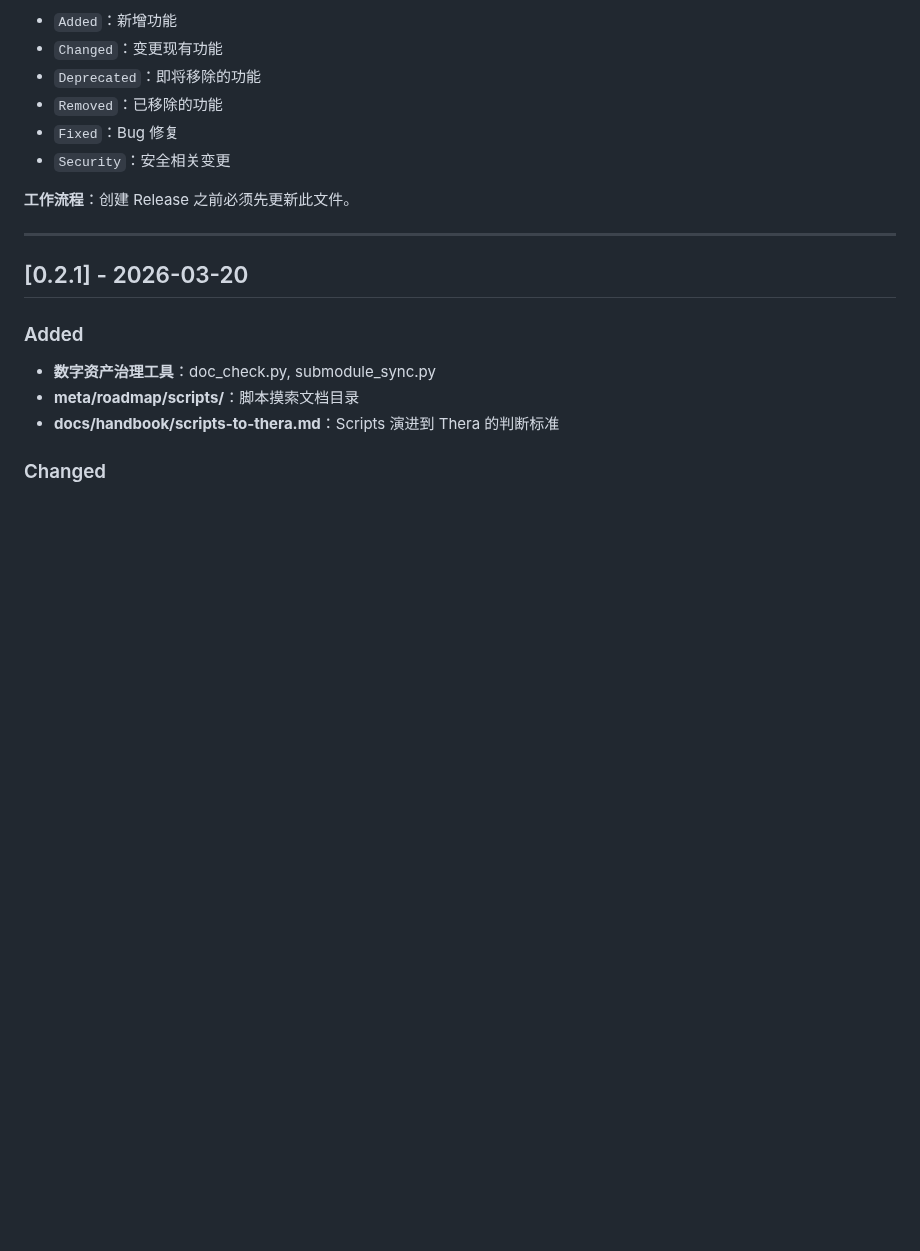
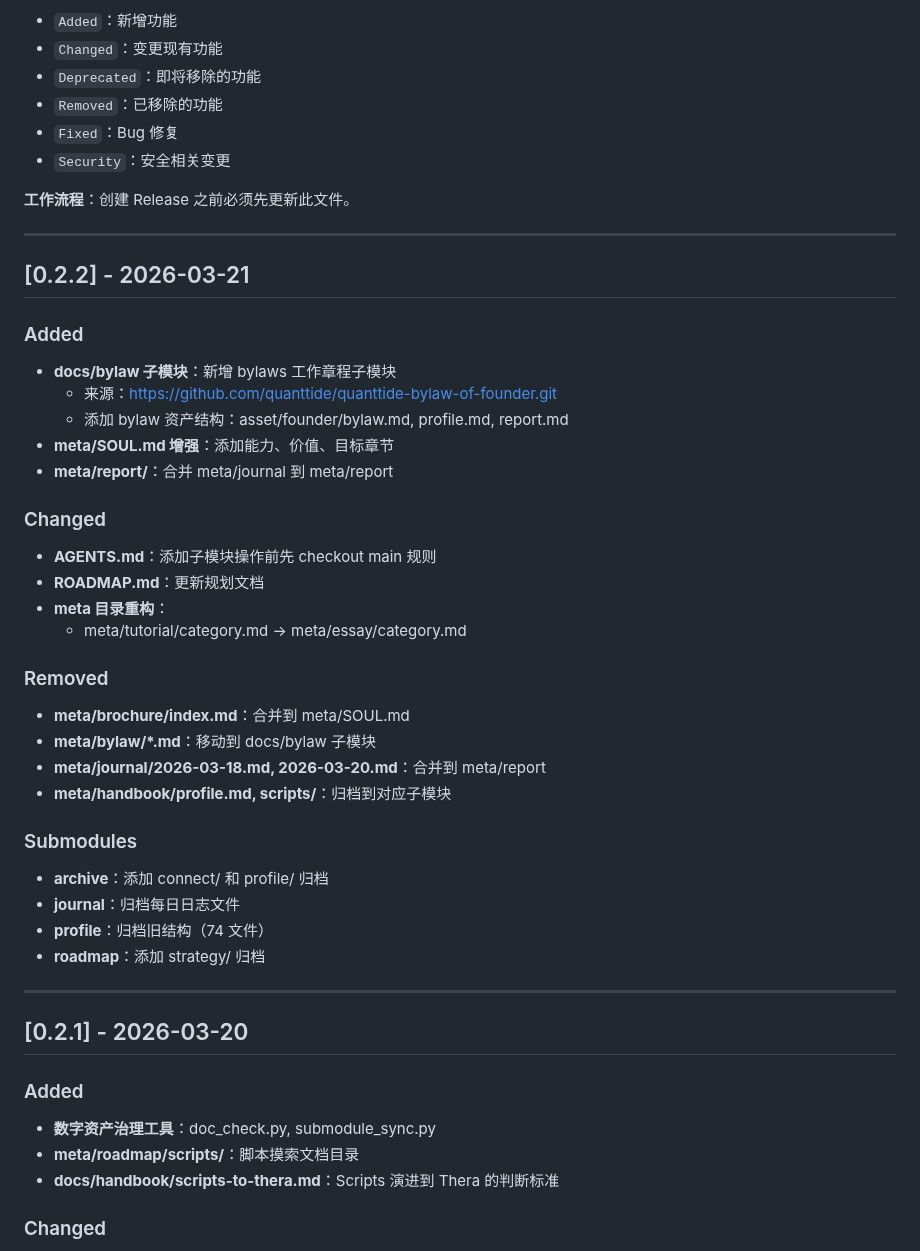
Before and after one commit to quanttide/quanttide-founder, a Markdown page: CHANGELOG.md, the part around the change. Rendered like a GitHub page; blank space fills up the shorter version.

Commit message:
docs: update CHANGELOG for v0.2.2

```diff
--- a/CHANGELOG.md
+++ b/CHANGELOG.md
@@ -13,6 +13,39 @@
 - `Security`：安全相关变更
 
 **工作流程**：创建 Release 之前必须先更新此文件。
+
+---
+
+## [0.2.2] - 2026-03-21
+
+### Added
+
+- **docs/bylaw 子模块**：新增 bylaws 工作章程子模块
+  - 来源：https://github.com/quanttide/quanttide-bylaw-of-founder.git
+  - 添加 bylaw 资产结构：asset/founder/bylaw.md, profile.md, report.md
+- **meta/SOUL.md 增强**：添加能力、价值、目标章节
+- **meta/report/**：合并 meta/journal 到 meta/report
+
+### Changed
+
+- **AGENTS.md**：添加子模块操作前先 checkout main 规则
+- **ROADMAP.md**：更新规划文档
+- **meta 目录重构**：
+  - meta/tutorial/category.md → meta/essay/category.md
+
+### Removed
+
+- **meta/brochure/index.md**：合并到 meta/SOUL.md
+- **meta/bylaw/*.md**：移动到 docs/bylaw 子模块
+- **meta/journal/2026-03-18.md, 2026-03-20.md**：合并到 meta/report
+- **meta/handbook/profile.md, scripts/**：归档到对应子模块
+
+### Submodules
+
+- **archive**：添加 connect/ 和 profile/ 归档
+- **journal**：归档每日日志文件
+- **profile**：归档旧结构（74 文件）
+- **roadmap**：添加 strategy/ 归档
 
 ---
 
```
